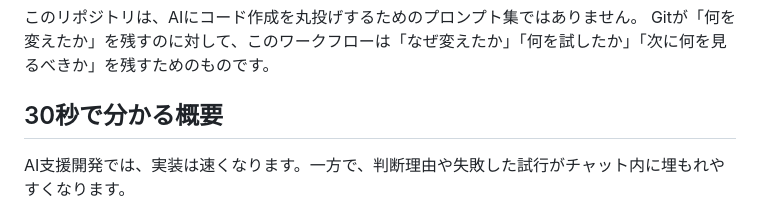
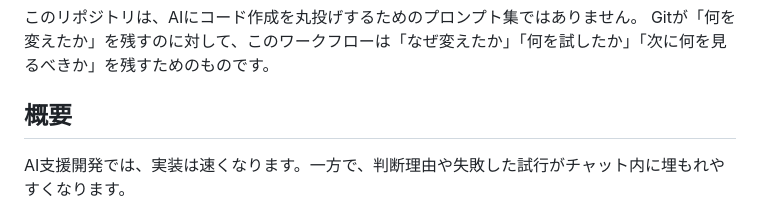
Before and after one commit to jh1373/ai-assisted-development-workflow, a Markdown page: README.md, the part around the change. Rendered like a GitHub page.

```diff
--- a/README.md
+++ b/README.md
@@ -5,7 +5,7 @@ AI開発支援ツールを使う開発で、文脈、計画、検証、判断理
 このリポジトリは、AIにコード作成を丸投げするためのプロンプト集ではありません。
 Gitが「何を変えたか」を残すのに対して、このワークフローは「なぜ変えたか」「何を試したか」「次に何を見るべきか」を残すためのものです。
 
-## 30秒で分かる概要
+## 概要
 
 AI支援開発では、実装は速くなります。一方で、判断理由や失敗した試行がチャット内に埋もれやすくなります。
 
```
